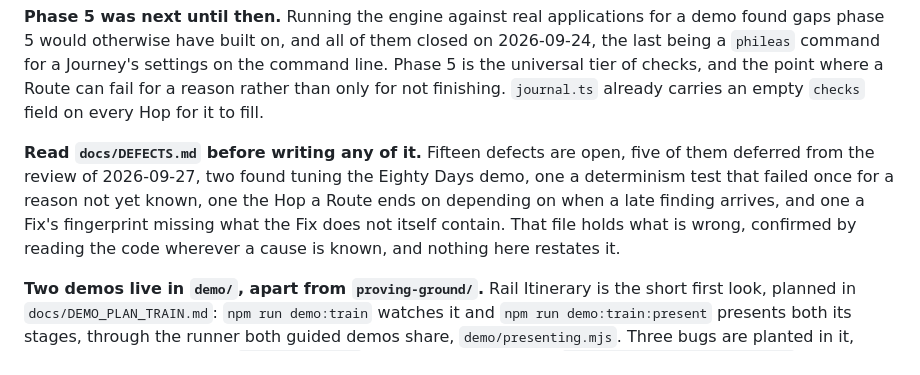
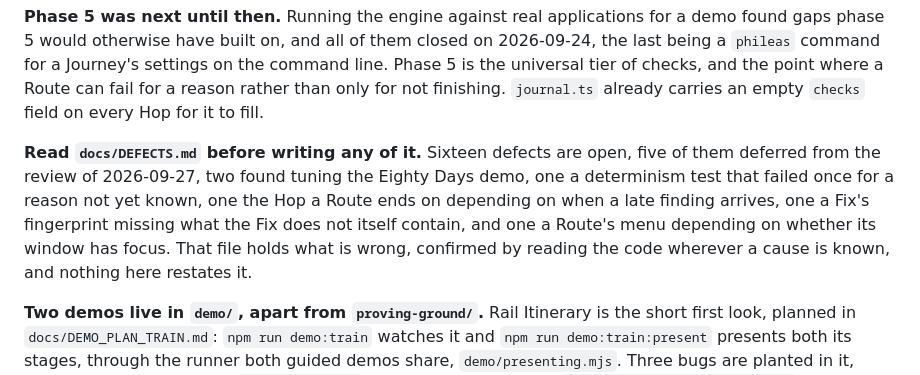
Before and after one commit to ronplusron/phileas, a Markdown page: ORIENTATION.md, the part around the change. GitHub-like rendering.

```diff
--- a/ORIENTATION.md
+++ b/ORIENTATION.md
@@ -259,12 +259,13 @@ checks, and the point where a Route can fail for a reason rather than only for
 not finishing. `journal.ts` already carries an empty `checks` field on every
 Hop for it to fill.
 
-**Read `docs/DEFECTS.md` before writing any of it.** Fifteen defects are
+**Read `docs/DEFECTS.md` before writing any of it.** Sixteen defects are
 open, five of them deferred from the review of 2026-09-27, two found tuning
 the Eighty Days demo, one a determinism test that failed once for a
 reason not yet known, one the Hop a Route ends on depending on when a
-late finding arrives, and one a Fix's fingerprint missing what the Fix
-does not itself contain. That file holds what is wrong, confirmed by reading the
+late finding arrives, one a Fix's fingerprint missing what the Fix
+does not itself contain, and one a Route's menu depending on whether its
+window has focus. That file holds what is wrong, confirmed by reading the
 code wherever a cause is known, and nothing here restates it.
 
 **Two demos live in `demo/`, apart from `proving-ground/`.** Rail Itinerary is the
```
Also changed, not shown: docs/DEFECTS.md (+20 -1 lines), docs/OUTSTANDING.md (+50 -0 lines).
